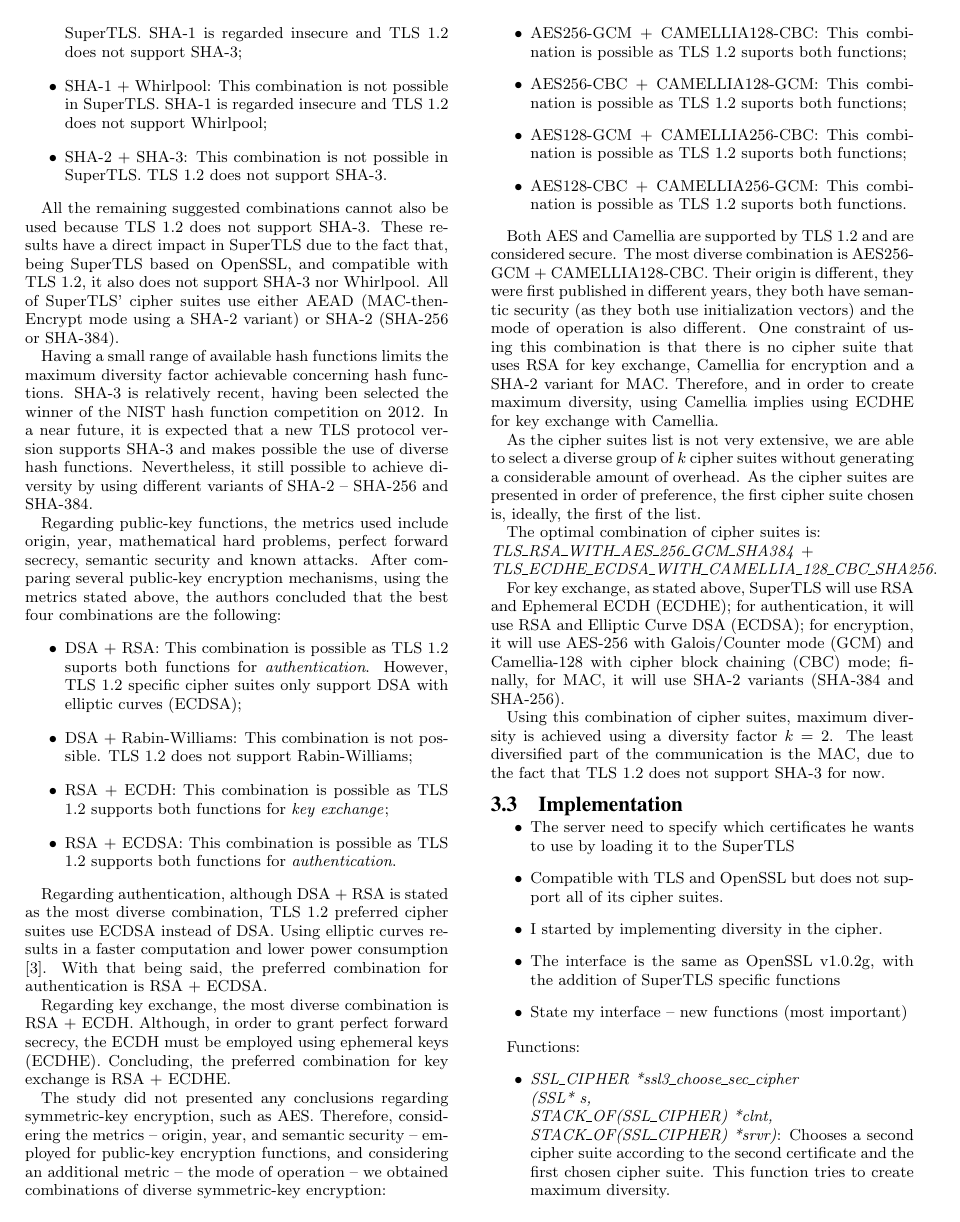
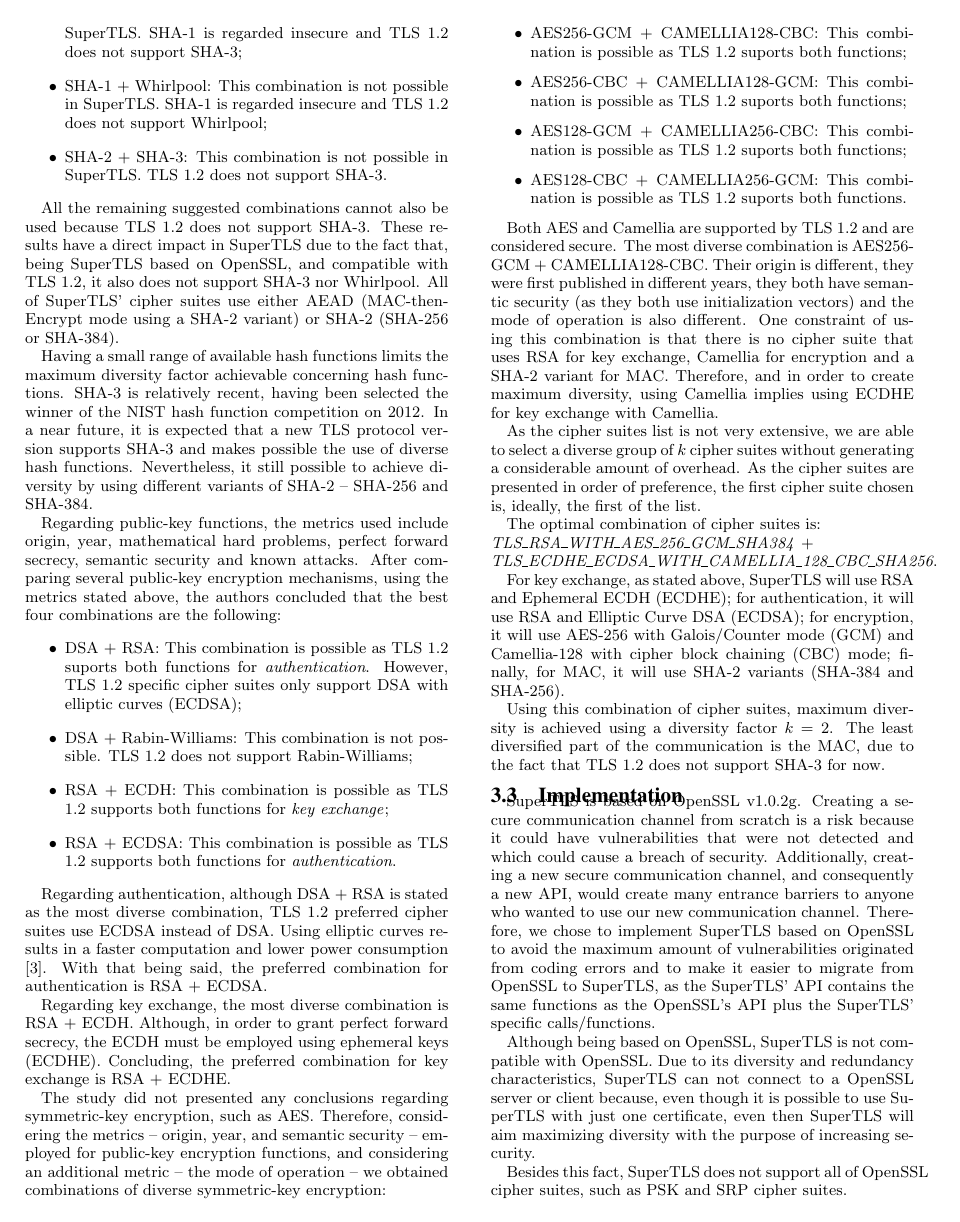
Before and after one commit to AndreJoaquim/amj-thesis-acsac-article-istecnico, a LaTeX paper (sig-alternate-amj.tex): page 4 of 5. Compiled offline with pdfLaTeX.

Commit message:
Almost concluding "Implementation"

```diff
--- a/sig-alternate-amj.tex
+++ b/sig-alternate-amj.tex
@@ -408,18 +408,19 @@
 
 \subsection{Implementation}
 
-\begin{itemize}
-\item The server need to specify which certificates he wants to use by loading it to the SuperTLS
-\item Compatible with TLS and OpenSSL but does not support all of its cipher suites.
-\item I started by implementing diversity in the cipher.
-\item The interface is the same as OpenSSL v1.0.2g, with the addition of SuperTLS specific functions
-\item State my interface -- new functions (most important)
-\end{itemize}
+SuperTLS is based on OpenSSL v1.0.2g. Creating a secure communication channel from scratch is a risk because it could have vulnerabilities that were not detected and which could cause a breach of security. Additionally, creating a new secure communication channel, and consequently a new API, would create many entrance barriers to anyone who wanted to use our new communication channel. Therefore, we chose to implement SuperTLS based on OpenSSL to avoid the maximum amount of vulnerabilities originated from coding errors and to make it easier to migrate from OpenSSL to SuperTLS, as the SuperTLS' API contains the same functions as the OpenSSL's API plus the SuperTLS' specific calls/functions.
 
-Functions:
-\begin{itemize}
-	\item{\textit{SSL\_CIPHER *ssl3\_choose\_sec\_cipher \\(SSL* s,\\ STACK\_OF(SSL\_CIPHER) *clnt,\\ STACK\_OF(SSL\_CIPHER) *srvr)}: Chooses a second cipher suite according to the second certificate and the first chosen cipher suite. This function tries to create maximum diversity.}
-\end{itemize}
+Although being based on OpenSSL, SuperTLS is not compatible with OpenSSL. Due to its diversity and redundancy characteristics, SuperTLS can not connect to a OpenSSL server or client because, even though it is possible to use SuperTLS with just one certificate, even then SuperTLS will aim maximizing diversity with the purpose of increasing security.
+
+Besides this fact, SuperTLS does not support all of OpenSSL cipher suites, such as PSK and SRP cipher suites.
+
+\textbf{NOTA: Explicar aqui porque \'e que escolhemos $k = 2$}
+
+In order to establish a SuperTLS communication channel, additional functions are required to fulfil the requirements of SuperTLS, such as loading two certificates and corresponding private keys. These functions have a similar name of the ones belonging to the OpenSSL API, to minimize the learning curve.
+The most relevant functions regarding the setup of the channel are the functions that allow to load the second certificate and private key and allow to check if the second private key corresponds to the second certificate.
+
+Regarding the SuperTLS Handshake, we opted to send $k, k = 2$ ServerKeyExchange, and ClientKeyExchange, messages instead of sending one single ServerKeyExchange, and one single ClientKeyExchange, each one with several parameters. This is due to the fact that it is easier to understand and to maintain the code. If $k$ needs to be increased, just send an additional message instead of changing the code related to sending and retrieving ServerKeyExchange and ClientKeyExchange messages.
+
 
 \section{Experimental evaluation}
 
```
Also changed, not shown: sig-alternate-amj.pdf, 2 other files.
